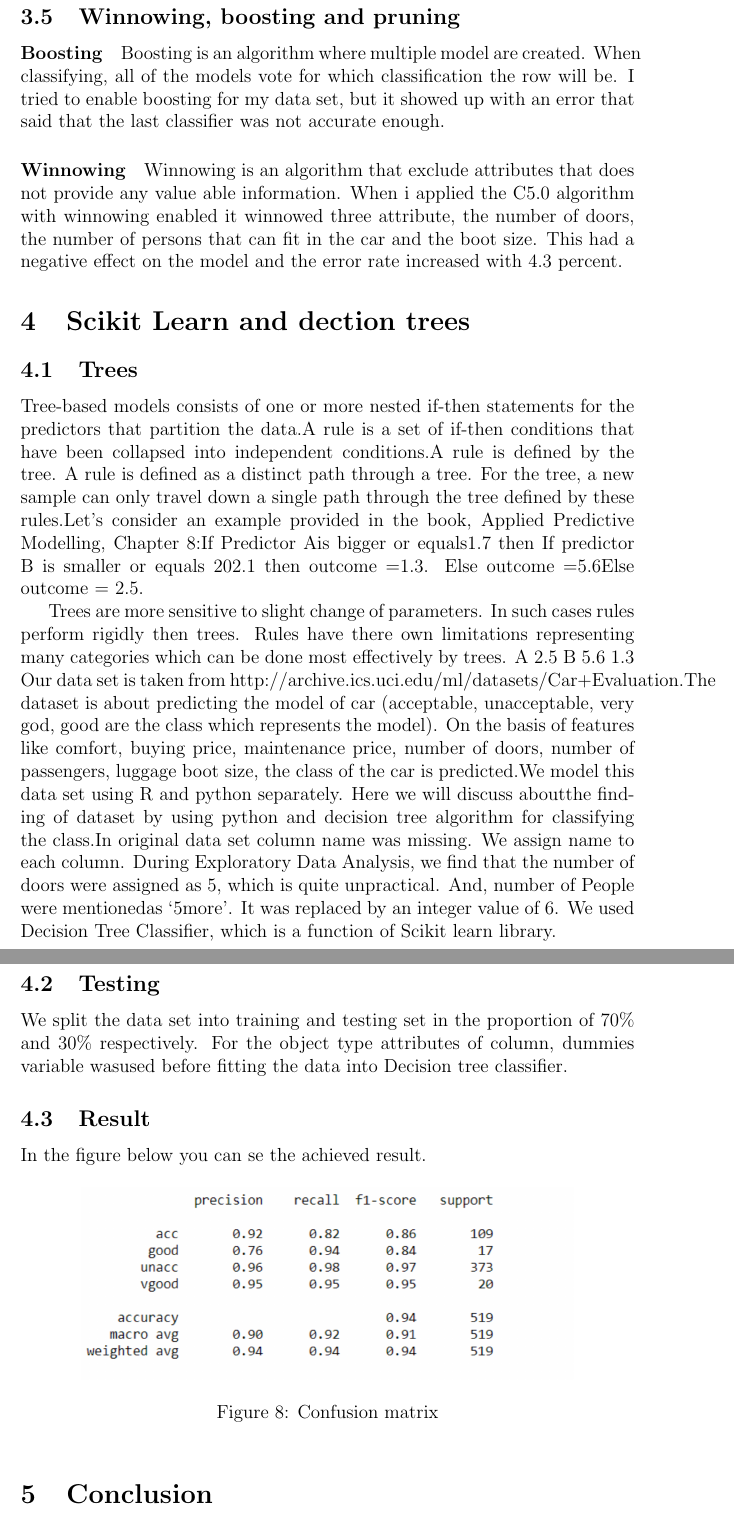
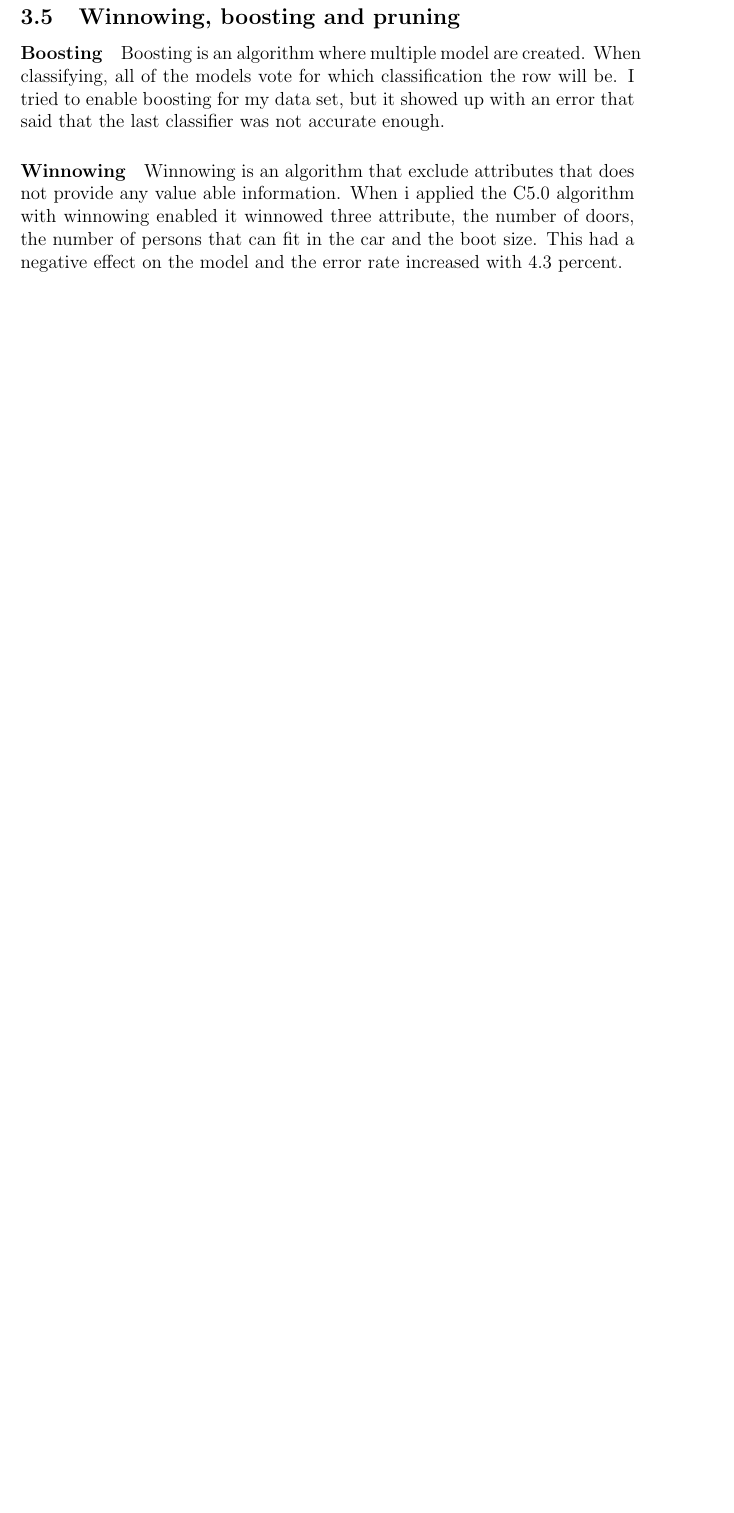
Before and after one commit to skarning/machine-learning-projects, a LaTeX document (project1/documentation/report.tex): two parts of pages 9 and 10 of 11 before the commit and part of page 9 of 10 after it, the two joined at a grey line, cut so that both start at the same text, the shorter picture padded with empty space. Compiled offline with pdfLaTeX.

Commit message:
finished

```diff
--- a/project1/documentation/report.tex
+++ b/project1/documentation/report.tex
@@ -3,7 +3,7 @@
 \usepackage{listings}
 \usepackage{graphicx}
 \title{Classifying car price ranges}
-\author{Sivert Marius Skarning\\Subodh Archarya\\and Prameet Archarya}
+\author{Sivert Marius Skarning - 161428\\Subodh Archarya\\and Prameet Archarya}
 \date{March 2020}
 \begin{document}
 \maketitle
@@ -146,27 +146,6 @@ Boosting is an algorithm where multiple model are created. When classifying, all
 \paragraph{Winnowing}
 Winnowing is an algorithm that exclude attributes that does not provide any value able information. When i applied the C5.0 algorithm with winnowing enabled it winnowed three attribute, the number of doors, the number of persons that can fit in the car and the boot size. This had a negative effect on the model and the error rate increased with 4.3 percent.
 
-\section{Scikit Learn and dection trees}
-\subsection{Trees}
-Tree-based models consists of one or more nested if-then statements for the predictors that partition the data.A rule is a set of if-then conditions that have been collapsed into independent conditions.A rule is defined by the tree. A rule is defined as a distinct path through a tree. For the tree, a new sample can only travel down a single path through the tree defined by these rules.Let’s consider an example provided in the book, Applied Predictive Modelling, Chapter 8:If Predictor Ais bigger or equals1.7 then     If predictor B is smaller or equals 202.1 then outcome =1.3. Else outcome =5.6Else outcome = 2.5.
-
-Trees are more sensitive to slight change of parameters. In such cases rules perform rigidly then trees. Rules have there own limitations representing many categories which can be done most effectively by trees.  A  2.5  B  5.6  1.3
-Our data set is taken from http://archive.ics.uci.edu/ml/datasets/Car+Evaluation.The dataset is about predicting the model of car (acceptable, unacceptable, very god, good are the class which represents the model). On the basis of features like comfort, buying price, maintenance price, number of doors, number of passengers, luggage boot size, the class of the car is predicted.We model this data set using R and python separately. Here we will discuss aboutthe finding of dataset by using python and decision tree algorithm for classifying the class.In original data set column name was missing. We assign name to each column. During Exploratory Data Analysis, we find that the number of doors were assigned as 5, which is quite unpractical. And, number of People were mentionedas ‘5more’. It was replaced by an integer value of 6. We used Decision Tree Classifier, which is a function of Scikit learn library.
-
-\subsection{Testing}
-We split the data set into training and testing set in the proportion of 70\% and 30\% respectively. For the object type attributes of column, dummies variable wasused before fitting the data into Decision tree classifier.
-
-\subsection{Result}
-In the figure below you can se the achieved result.
-
-
-  \begin{figure}[h]
-    \centering
-    \includegraphics[width=0.8\textwidth]
-    {images/confusion}
-    \caption{Confusion matrix}
-    \label{conf}
-  \end{figure}
 
 \section{Conclusion}
 In this project i hoped to achieve much greater accuracy than what I did. I have tried the C5.0 algorithm with several configurations and additional algorithms. The best result I was able to achieve was 58 percent error rate. 58 percent in this domain is not satisfactory for the use cases of this model. I have worked systematically Troy try to improve it without no real breakthrough. In order to improve my model I will try other algorithms like XgBoost. I will also try other data set about cars in order to get more predictors to work with.
```
Also changed, not shown: project1/documentation/report.pdf.
